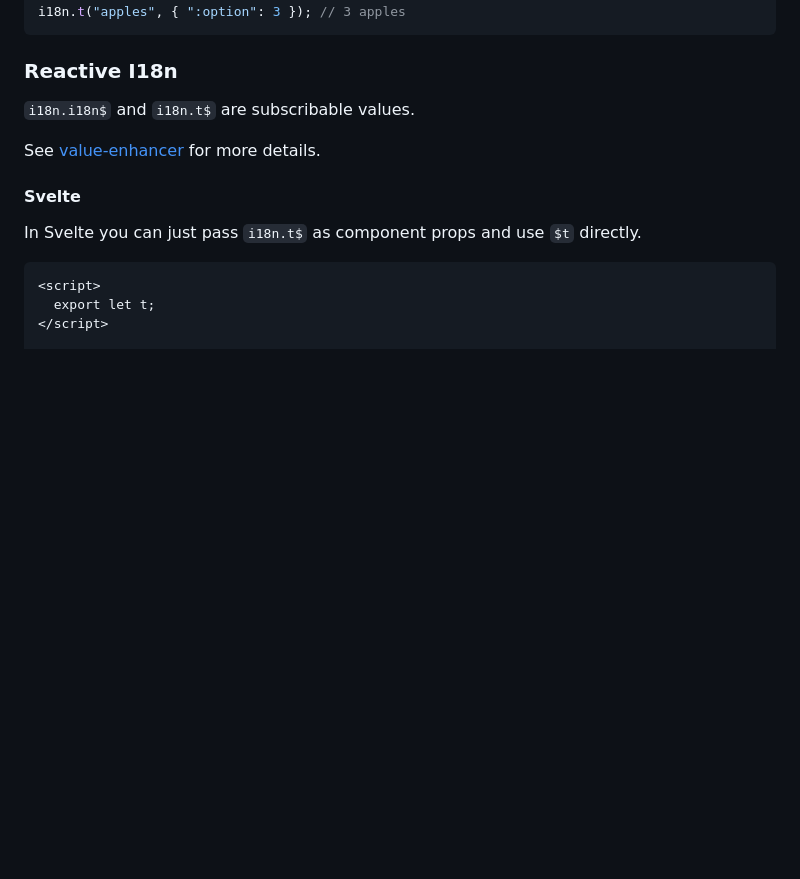
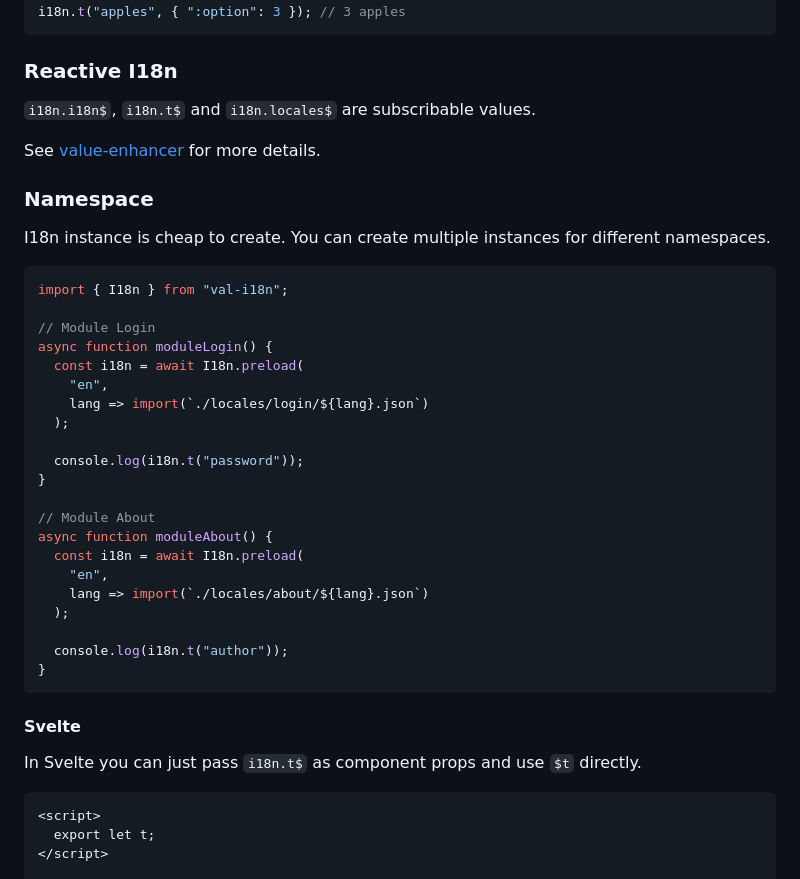
Before and after one commit to crimx/val-i18n, a Markdown page: README.md, the part around one of its changes. Rendered like a GitHub page; blank space fills up the shorter version.

````diff
--- a/README.md
+++ b/README.md
@@ -144,9 +156,37 @@ i18n.t("apples", { ":option": 3 }); // 3 apples
 
 ### Reactive I18n
 
-`i18n.i18n$` and `i18n.t$` are subscribable values.
+`i18n.i18n$`, `i18n.t$` and `i18n.locales$` are subscribable values.
 
 See [value-enhancer](https://github.com/crimx/value-enhancer#value-enhancer) for more details.
+
+### Namespace
+
+I18n instance is cheap to create. You can create multiple instances for different namespaces.
+
+```ts
+import { I18n } from "val-i18n";
+
+// Module Login
+async function moduleLogin() {
+  const i18n = await I18n.preload(
+    "en",
+    lang => import(`./locales/login/${lang}.json`)
+  );
+
+  console.log(i18n.t("password"));
+}
+
+// Module About
+async function moduleAbout() {
+  const i18n = await I18n.preload(
+    "en",
+    lang => import(`./locales/about/${lang}.json`)
+  );
+
+  console.log(i18n.t("author"));
+}
+```
 
 #### Svelte
 
````
Also changed, not shown: other parts of README.md (+17 -5 lines).
